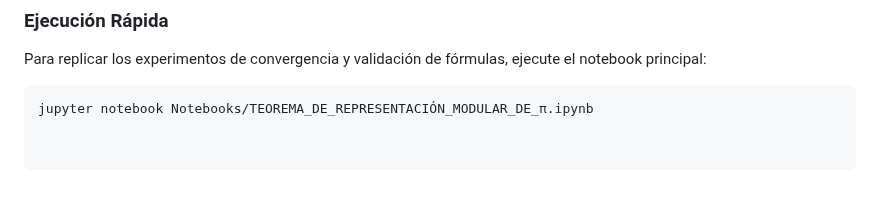
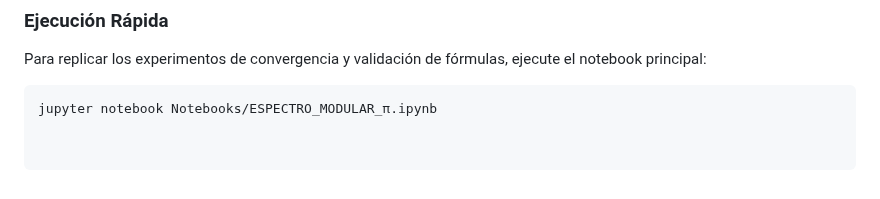
Before and after one commit to NachoPeinador/Espectro-Modular-Pi, a Markdown page: README.md, the part around the change. GitHub-like rendering.

````diff
--- a/README.md
+++ b/README.md
@@ -60,4 +60,4 @@ Todos los resultados presentados en el artículo son reproducibles.
 Para replicar los experimentos de convergencia y validación de fórmulas, ejecute el notebook principal:
 
 ```bash
-jupyter notebook Notebooks/TEOREMA_DE_REPRESENTACIÓN_MODULAR_DE_π.ipynb
+jupyter notebook Notebooks/ESPECTRO_MODULAR_π.ipynb
````
